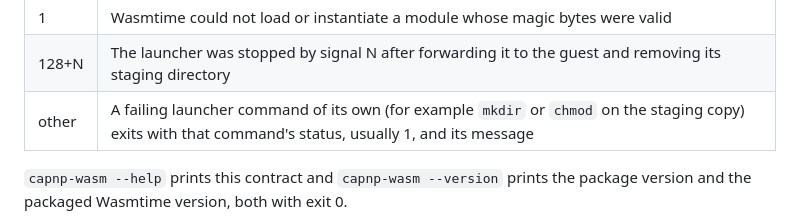
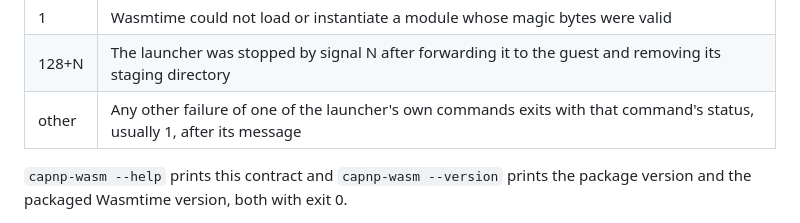
Before and after one commit to nullstyle/capnpc-wasm, a Markdown page: docs/releases.md, the part around the change. GitHub-like rendering.

Commit message:
docs(releases): correct the catch-all exit-code row
mkdir and chmod failures on the staging copy now exit 73, so the row no
longer names them.

Co-Authored-By: Claude Fable 5.1 <noreply@anthropic.com>

```diff
--- a/docs/releases.md
+++ b/docs/releases.md
@@ -189,7 +189,7 @@ statuses:
 | 134   | Wasmtime trap: timeout (`wasm trap: interrupt`), stack exhaustion, or a guest fault; the module's basename and a bounded backtrace are printed on stderr            |
 | 1     | Wasmtime could not load or instantiate a module whose magic bytes were valid                                                                                        |
 | 128+N | The launcher was stopped by signal N after forwarding it to the guest and removing its staging directory                                                            |
-| other | A failing launcher command of its own (for example `mkdir` or `chmod` on the staging copy) exits with that command's status, usually 1, and its message             |
+| other | Any other failure of one of the launcher's own commands exits with that command's status, usually 1, after its message                                              |
 
 `capnp-wasm --help` prints this contract and `capnp-wasm --version` prints the
 package version and the packaged Wasmtime version, both with exit 0.
```
